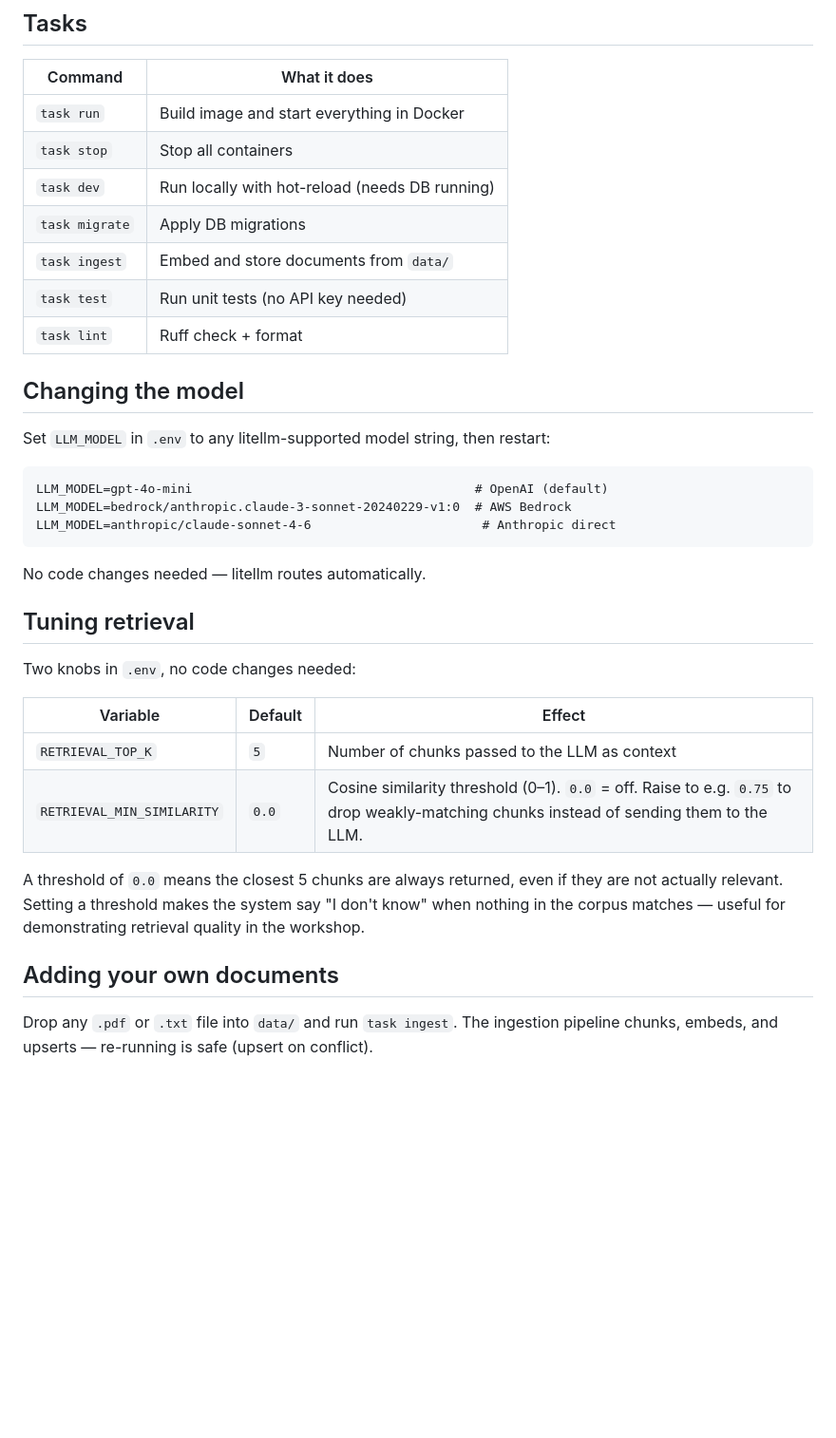
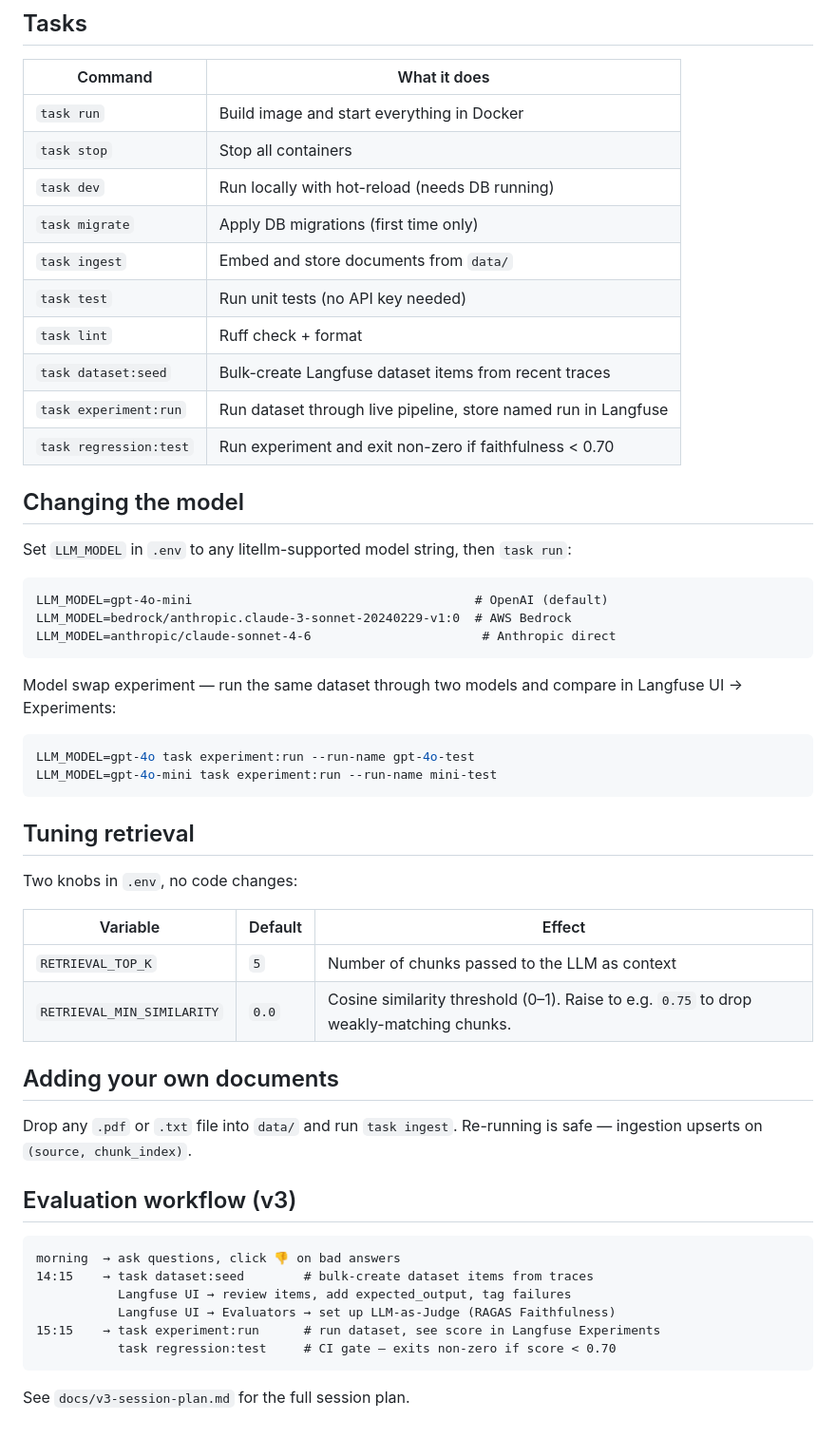
Before and after one commit to contiamo/langfuse-demo, a Markdown page: README.md, the part around one of its changes. Shown at 95% size. Rendered like a GitHub page; blank space fills up the shorter version.

Commit message:
docs: update README for v3 — branches, all tasks, evaluation workflow

````diff
--- a/README.md
+++ b/README.md
@@ -64,14 +77,17 @@ Open **http://localhost:7932** and start asking questions.
 | `task run` | Build image and start everything in Docker |
 | `task stop` | Stop all containers |
 | `task dev` | Run locally with hot-reload (needs DB running) |
-| `task migrate` | Apply DB migrations |
+| `task migrate` | Apply DB migrations (first time only) |
 | `task ingest` | Embed and store documents from `data/` |
 | `task test` | Run unit tests (no API key needed) |
 | `task lint` | Ruff check + format |
+| `task dataset:seed` | Bulk-create Langfuse dataset items from recent traces |
+| `task experiment:run` | Run dataset through live pipeline, store named run in Langfuse |
+| `task regression:test` | Run experiment and exit non-zero if faithfulness < 0.70 |
 
 ## Changing the model
 
-Set `LLM_MODEL` in `.env` to any litellm-supported model string, then restart:
+Set `LLM_MODEL` in `.env` to any litellm-supported model string, then `task run`:
 
 ```
 LLM_MODEL=gpt-4o-mini                                      # OpenAI (default)
@@ -79,20 +95,36 @@ LLM_MODEL=bedrock/anthropic.claude-3-sonnet-20240229-v1:0  # AWS Bedrock
 LLM_MODEL=anthropic/claude-sonnet-4-6                       # Anthropic direct
 ```
 
-No code changes needed — litellm routes automatically.
+Model swap experiment — run the same dataset through two models and compare in Langfuse UI → Experiments:
+
+```bash
+LLM_MODEL=gpt-4o task experiment:run --run-name gpt-4o-test
+LLM_MODEL=gpt-4o-mini task experiment:run --run-name mini-test
+```
 
 ## Tuning retrieval
 
-Two knobs in `.env`, no code changes needed:
+Two knobs in `.env`, no code changes:
 
 | Variable | Default | Effect |
 |---|---|---|
 | `RETRIEVAL_TOP_K` | `5` | Number of chunks passed to the LLM as context |
-| `RETRIEVAL_MIN_SIMILARITY` | `0.0` | Cosine similarity threshold (0–1). `0.0` = off. Raise to e.g. `0.75` to drop weakly-matching chunks instead of sending them to the LLM. |
-
-A threshold of `0.0` means the closest 5 chunks are always returned, even if they are not actually relevant. Setting a threshold makes the system say "I don't know" when nothing in the corpus matches — useful for demonstrating retrieval quality in the workshop.
+| `RETRIEVAL_MIN_SIMILARITY` | `0.0` | Cosine similarity threshold (0–1). Raise to e.g. `0.75` to drop weakly-matching chunks. |
 
 ## Adding your own documents
 
 Drop any `.pdf` or `.txt` file into `data/` and run `task ingest`.
-The ingestion pipeline chunks, embeds, and upserts — re-running is safe (upsert on conflict).
+Re-running is safe — ingestion upserts on `(source, chunk_index)`.
+
+## Evaluation workflow (v3)
+
+```
+morning  → ask questions, click 👎 on bad answers
+14:15    → task dataset:seed        # bulk-create dataset items from traces
+           Langfuse UI → review items, add expected_output, tag failures
+           Langfuse UI → Evaluators → set up LLM-as-Judge (RAGAS Faithfulness)
+15:15    → task experiment:run      # run dataset, see score in Langfuse Experiments
+           task regression:test     # CI gate — exits non-zero if score < 0.70
+```
+
+See `docs/v3-session-plan.md` for the full session plan.
````
Also changed, not shown: other parts of README.md (+23 -10 lines).
